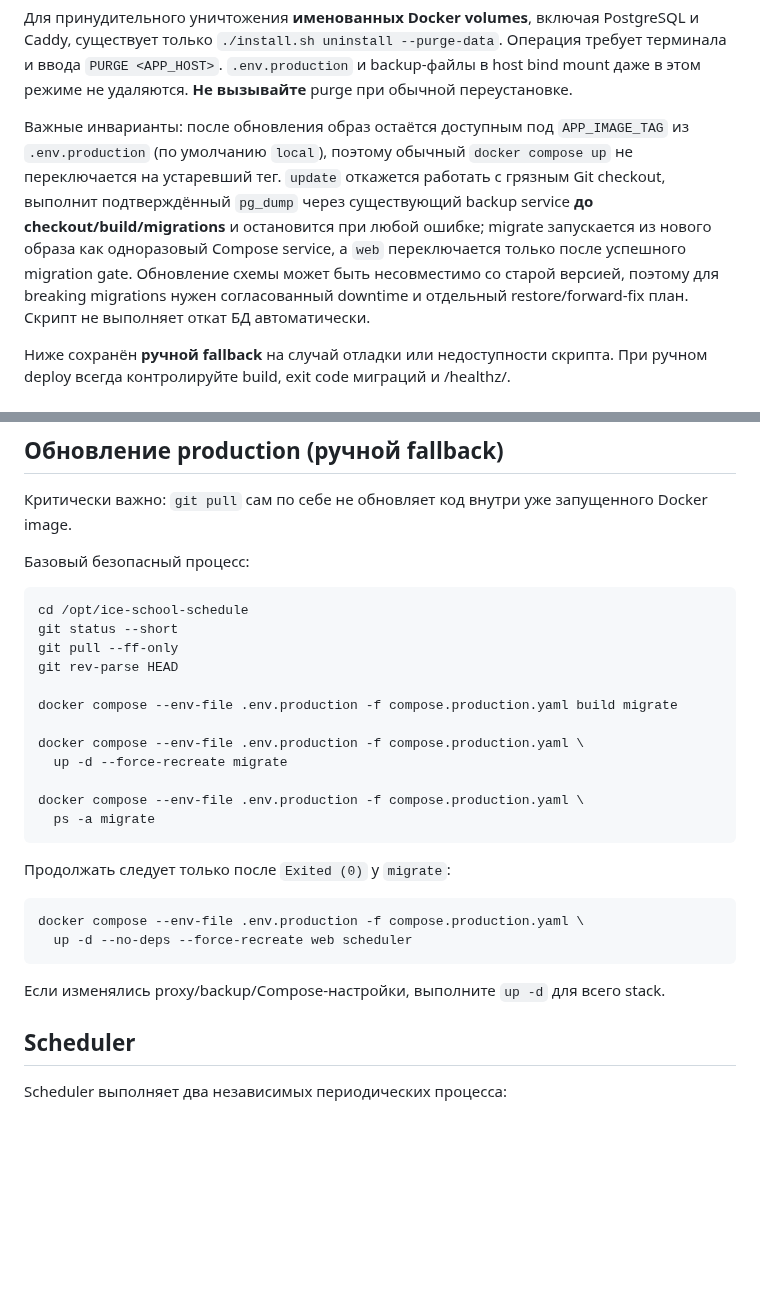
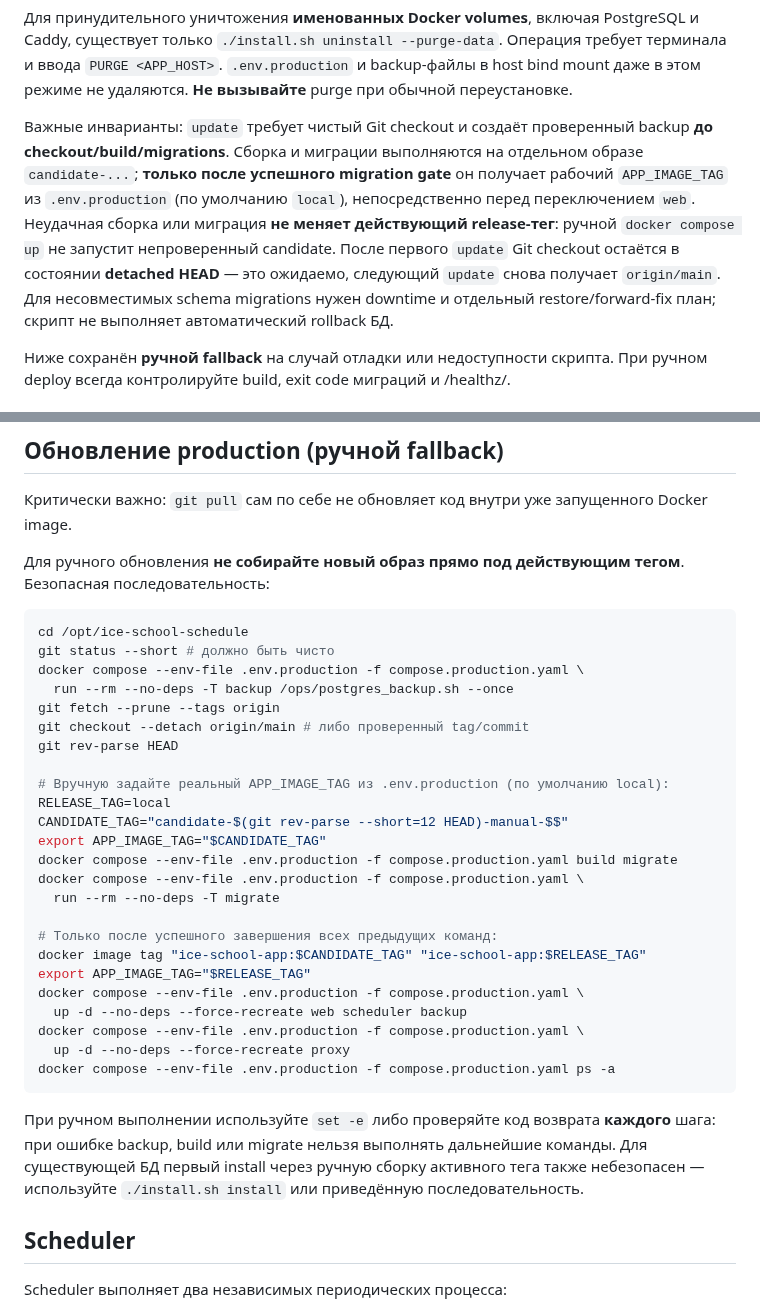
Before and after one commit to undel-gh/Ice-school-schedule, a Markdown page: README.md, 2 parts joined by grey strips. Drawn GitHub-style; blank space fills up the shorter version.

Commit message:
docs(ops): safe manual candidate rollout and detached checkout

````diff
--- a/README.md
+++ b/README.md
@@ -160,7 +160,7 @@ PostgreSQL не публикуется на host network. Gunicorn доступ
 
 Для принудительного уничтожения **именованных Docker volumes**, включая PostgreSQL и Caddy, существует только `./install.sh uninstall --purge-data`. Операция требует терминала и ввода `PURGE <APP_HOST>`. `.env.production` и backup-файлы в host bind mount даже в этом режиме не удаляются. **Не вызывайте** purge при обычной переустановке.
 
-Важные инварианты: после обновления образ остаётся доступным под `APP_IMAGE_TAG` из `.env.production` (по умолчанию `local`), поэтому обычный `docker compose up` не переключается на устаревший тег.  `update` откажется работать с грязным Git checkout, выполнит подтверждённый `pg_dump` через существующий backup service **до checkout/build/migrations** и остановится при любой ошибке; migrate запускается из нового образа как одноразовый Compose service, а `web` переключается только после успешного migration gate. Обновление схемы может быть несовместимо со старой версией, поэтому для breaking migrations нужен согласованный downtime и отдельный restore/forward-fix план. Скрипт не выполняет откат БД автоматически.
+Важные инварианты: `update` требует чистый Git checkout и создаёт проверенный backup **до checkout/build/migrations**. Сборка и миграции выполняются на отдельном образе `candidate-...`; **только после успешного migration gate** он получает рабочий `APP_IMAGE_TAG` из `.env.production` (по умолчанию `local`), непосредственно перед переключением `web`. Неудачная сборка или миграция **не меняет действующий release-тег**: ручной `docker compose up` не запустит непроверенный candidate. После первого `update` Git checkout остаётся в состоянии **detached HEAD** — это ожидаемо, следующий `update` снова получает `origin/main`. Для несовместимых schema migrations нужен downtime и отдельный restore/forward-fix план; скрипт не выполняет автоматический rollback БД.
 
 Ниже сохранён **ручной fallback** на случай отладки или недоступности скрипта. При ручном deploy всегда контролируйте build, exit code миграций и /healthz/.
 
@@ -211,31 +211,36 @@ curl -fsS https://<school-host>/healthz/ ; echo
 
 Критически важно: `git pull` сам по себе не обновляет код внутри уже запущенного Docker image.
 
-Базовый безопасный процесс:
+Для ручного обновления **не собирайте новый образ прямо под действующим тегом**. Безопасная последовательность:
 
 ```bash
 cd /opt/ice-school-schedule
-git status --short
-git pull --ff-only
+git status --short # должно быть чисто
+docker compose --env-file .env.production -f compose.production.yaml \
+  run --rm --no-deps -T backup /ops/postgres_backup.sh --once
+git fetch --prune --tags origin
+git checkout --detach origin/main # либо проверенный tag/commit
 git rev-parse HEAD
 
+# Вручную задайте реальный APP_IMAGE_TAG из .env.production (по умолчанию local):
+RELEASE_TAG=local
+CANDIDATE_TAG="candidate-$(git rev-parse --short=12 HEAD)-manual-$$"
+export APP_IMAGE_TAG="$CANDIDATE_TAG"
 docker compose --env-file .env.production -f compose.production.yaml build migrate
+docker compose --env-file .env.production -f compose.production.yaml \
+  run --rm --no-deps -T migrate
 
+# Только после успешного завершения всех предыдущих команд:
+docker image tag "ice-school-app:$CANDIDATE_TAG" "ice-school-app:$RELEASE_TAG"
+export APP_IMAGE_TAG="$RELEASE_TAG"
 docker compose --env-file .env.production -f compose.production.yaml \
-  up -d --force-recreate migrate
-
+  up -d --no-deps --force-recreate web scheduler backup
 docker compose --env-file .env.production -f compose.production.yaml \
-  ps -a migrate
+  up -d --no-deps --force-recreate proxy
+docker compose --env-file .env.production -f compose.production.yaml ps -a
 ```
 
-Продолжать следует только после `Exited (0)` у `migrate`:
-
-```bash
-docker compose --env-file .env.production -f compose.production.yaml \
-  up -d --no-deps --force-recreate web scheduler
-```
-
-Если изменялись proxy/backup/Compose-настройки, выполните `up -d` для всего stack.
+При ручном выполнении используйте `set -e` либо проверяйте код возврата **каждого** шага: при ошибке backup, build или migrate нельзя выполнять дальнейшие команды. Для существующей БД первый install через ручную сборку активного тега также небезопасен — используйте `./install.sh install` или приведённую последовательность.
 
 ## Scheduler
 
````
